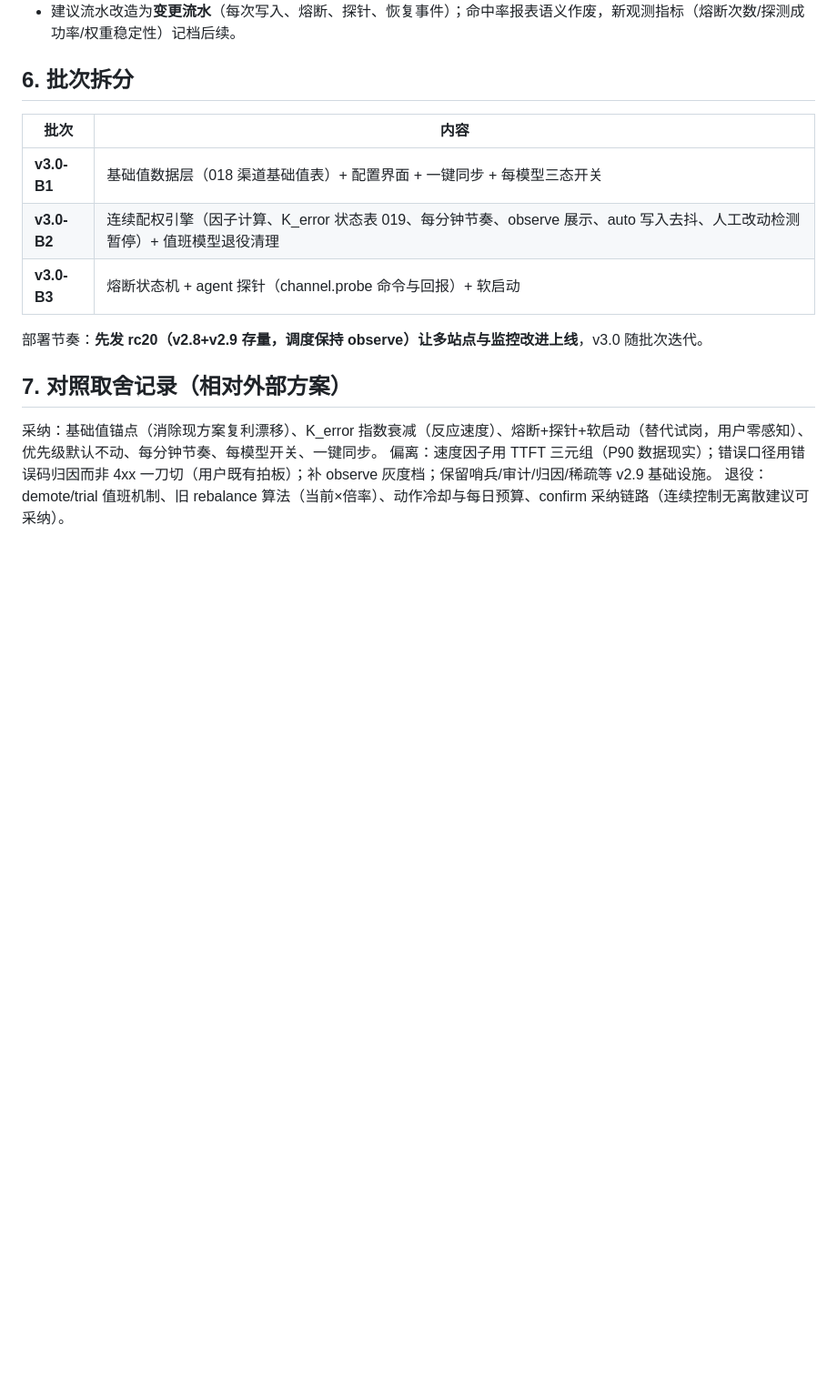
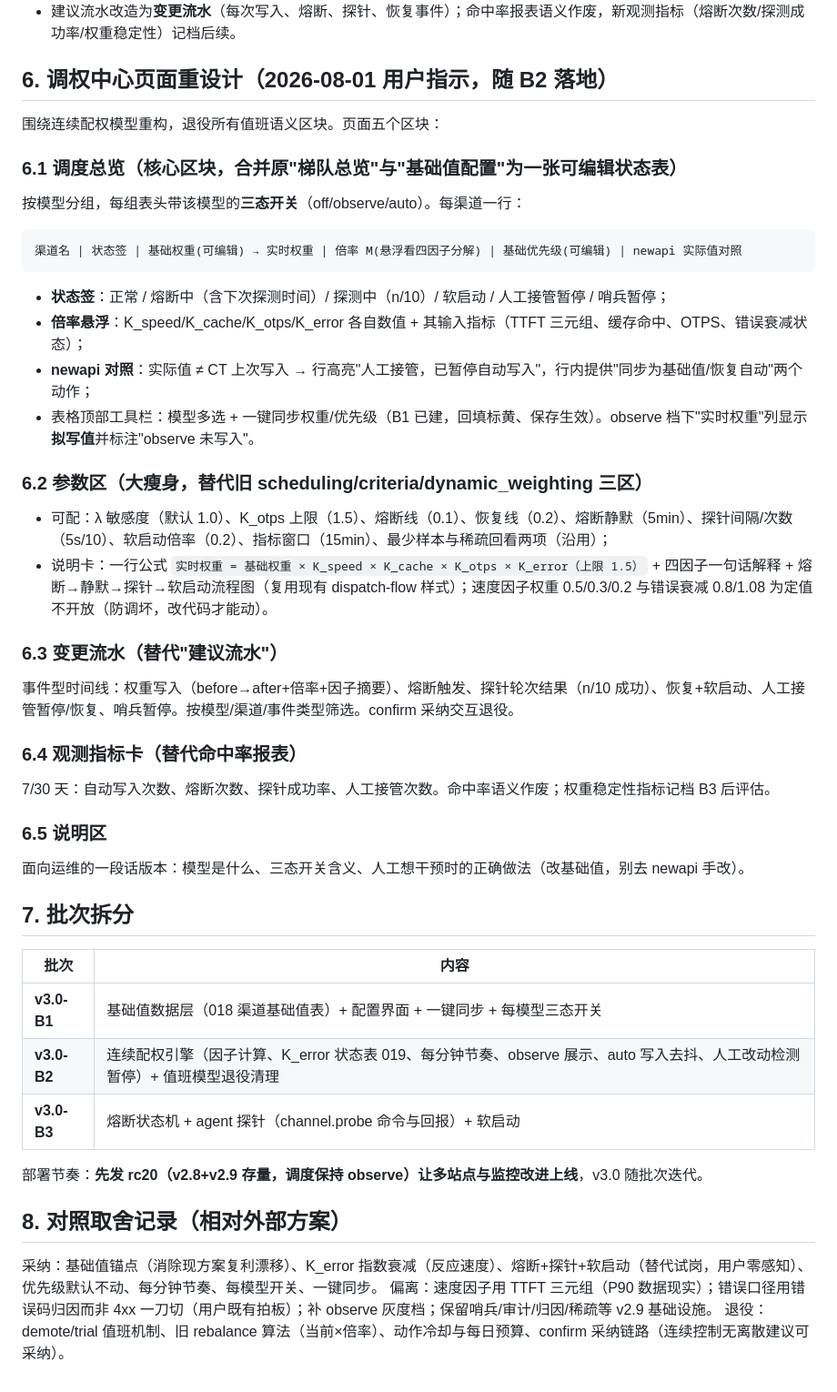
Before and after one commit to yanceylv518/controlTower, a Markdown page: docs/design-v3.0-continuous-dispatch.md, the part around one of its changes. Shown at 91% size. Rendered like a GitHub page; blank space fills up the shorter version.

Commit message:
docs: v3.0 tuning center page redesign (section 6)
Co-Authored-By: Claude Fable 5 <noreply@anthropic.com>

````diff
--- a/docs/design-v3.0-continuous-dispatch.md
+++ b/docs/design-v3.0-continuous-dispatch.md
@@ -45,7 +45,41 @@ W_realtime 四舍五入，非熔断态最低 1；基础值 W_base 与基础优
 - **一键同步**：读 newapi 当前权重/优先级回填配置界面（多选模型批量），仅回填、保存才生效；
 - 建议流水改造为**变更流水**（每次写入、熔断、探针、恢复事件）；命中率报表语义作废，新观测指标（熔断次数/探测成功率/权重稳定性）记档后续。
 
-## 6. 批次拆分
+## 6. 调权中心页面重设计（2026-08-01 用户指示，随 B2 落地）
+
+围绕连续配权模型重构，退役所有值班语义区块。页面五个区块：
+
+### 6.1 调度总览（核心区块，合并原"梯队总览"与"基础值配置"为一张可编辑状态表）
+
+按模型分组，每组表头带该模型的**三态开关**（off/observe/auto）。每渠道一行：
+
+```
+渠道名 | 状态签 | 基础权重(可编辑) → 实时权重 | 倍率 M(悬浮看四因子分解) | 基础优先级(可编辑) | newapi 实际值对照
+```
+
+- **状态签**：正常 / 熔断中（含下次探测时间）/ 探测中（n/10）/ 软启动 / 人工接管暂停 / 哨兵暂停；
+- **倍率悬浮**：K_speed/K_cache/K_otps/K_error 各自数值 + 其输入指标（TTFT 三元组、缓存命中、OTPS、错误衰减状态）；
+- **newapi 对照**：实际值 ≠ CT 上次写入 → 行高亮"人工接管，已暂停自动写入"，行内提供"同步为基础值/恢复自动"两个动作；
+- 表格顶部工具栏：模型多选 + 一键同步权重/优先级（B1 已建，回填标黄、保存生效）。observe 档下"实时权重"列显示**拟写值**并标注"observe 未写入"。
+
+### 6.2 参数区（大瘦身，替代旧 scheduling/criteria/dynamic_weighting 三区）
+
+- 可配：λ 敏感度（默认 1.0）、K_otps 上限（1.5）、熔断线（0.1）、恢复线（0.2）、熔断静默（5min）、探针间隔/次数（5s/10）、软启动倍率（0.2）、指标窗口（15min）、最少样本与稀疏回看两项（沿用）；
+- 说明卡：一行公式 `实时权重 = 基础权重 × K_speed × K_cache × K_otps × K_error（上限 1.5）` + 四因子一句话解释 + 熔断→静默→探针→软启动流程图（复用现有 dispatch-flow 样式）；速度因子权重 0.5/0.3/0.2 与错误衰减 0.8/1.08 为定值不开放（防调坏，改代码才能动）。
+
+### 6.3 变更流水（替代"建议流水"）
+
+事件型时间线：权重写入（before→after+倍率+因子摘要）、熔断触发、探针轮次结果（n/10 成功）、恢复+软启动、人工接管暂停/恢复、哨兵暂停。按模型/渠道/事件类型筛选。confirm 采纳交互退役。
+
+### 6.4 观测指标卡（替代命中率报表）
+
+7/30 天：自动写入次数、熔断次数、探针成功率、人工接管次数。命中率语义作废；权重稳定性指标记档 B3 后评估。
+
+### 6.5 说明区
+
+面向运维的一段话版本：模型是什么、三态开关含义、人工想干预时的正确做法（改基础值，别去 newapi 手改）。
+
+## 7. 批次拆分
 
 | 批次 | 内容 |
 |---|---|
@@ -55,7 +89,7 @@ W_realtime 四舍五入，非熔断态最低 1；基础值 W_base 与基础优
 
 部署节奏：**先发 rc20（v2.8+v2.9 存量，调度保持 observe）让多站点与监控改进上线**，v3.0 随批次迭代。
 
-## 7. 对照取舍记录（相对外部方案）
+## 8. 对照取舍记录（相对外部方案）
 
 采纳：基础值锚点（消除现方案复利漂移）、K_error 指数衰减（反应速度）、熔断+探针+软启动（替代试岗，用户零感知）、优先级默认不动、每分钟节奏、每模型开关、一键同步。
 偏离：速度因子用 TTFT 三元组（P90 数据现实）；错误口径用错误码归因而非 4xx 一刀切（用户既有拍板）；补 observe 灰度档；保留哨兵/审计/归因/稀疏等 v2.9 基础设施。
````
Also changed, not shown: other parts of docs/design-v3.0-continuous-dispatch.md (+1 -1 lines).
